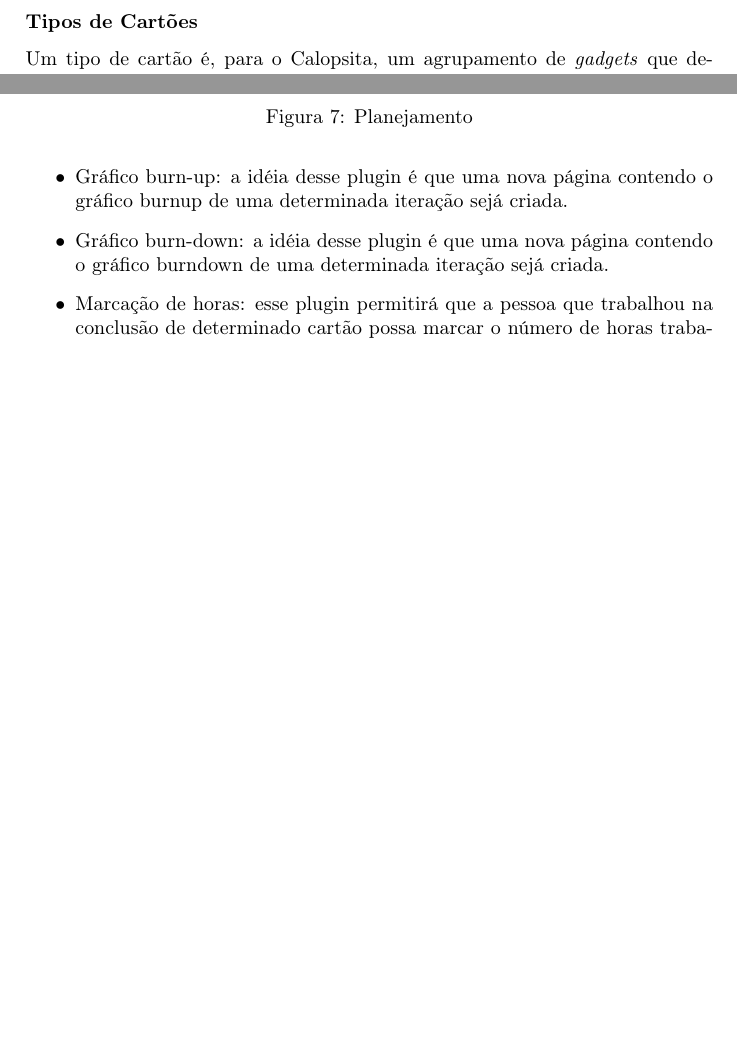
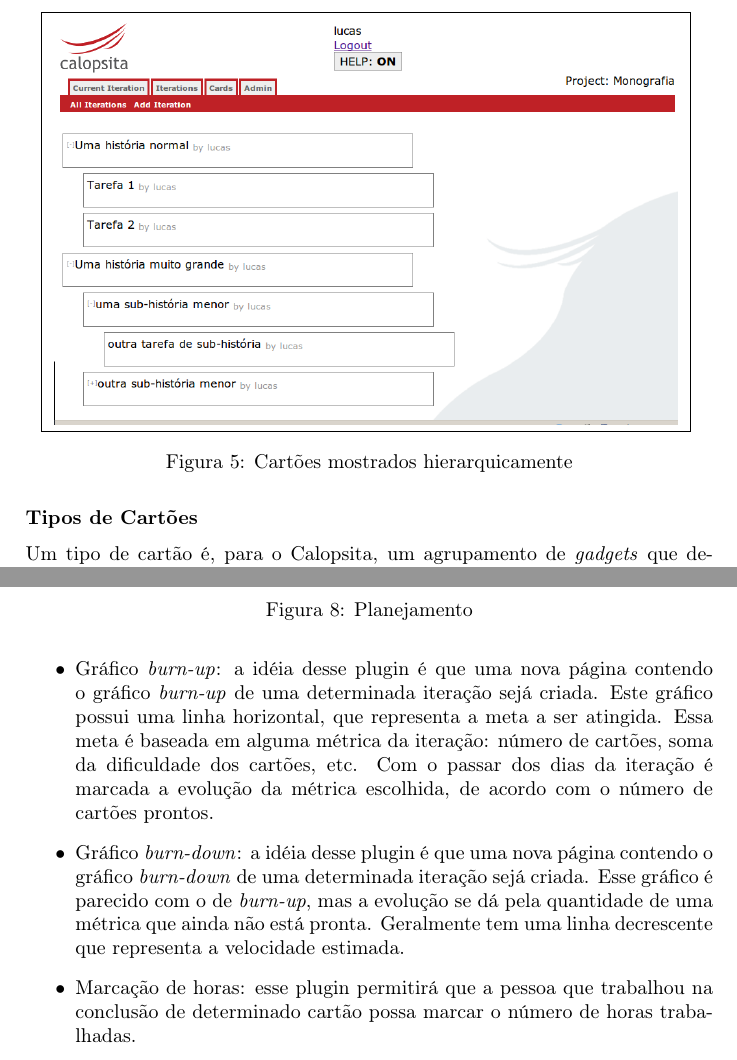
Before and after one commit to caelum/calopsita-monografia, a LaTeX document (monografia.tex, which reads 05-funcionalidades.tex): two parts of pages 22 and 23 of 35 before the commit and two parts of pages 22 and 24 of 35 after it, joined at a grey line, cut at the place of the change, the shorter picture padded with empty space. Compiled offline with pdfLaTeX.

Commit message:
mais texto sobre funcionalidades

```diff
--- a/05-funcionalidades.tex
+++ b/05-funcionalidades.tex
@@ -20,6 +20,14 @@ A vantagem é que pode-se criar uma hierarquia, tão profunda quanto se desejar,
   \caption{Cartão}\label{figura:cartao}
 \end{figure}
 
+\begin{figure}[H]
+  \centering
+  \fbox{
+    \includegraphics[width=110mm]{images/hierarquia-de-cartoes.png}
+  }
+  \caption{Cartões mostrados hierarquicamente}\label{figura:hierarquia}
+\end{figure}
+
 \subsubsection*{Tipos de Cartões}
 
 Um tipo de cartão é, para o \calopsita{}, um agrupamento de \textit{gadgets} que definem o comportamento de um determinado cartão. Perceba que a noção é puramente semântica, já que os \textit{gadgets} podem ser habilitados e desabilitados individualmente, por cartão.
@@ -70,8 +69,8 @@ Como explicado anteriormente, o \calopsita{} possuí um núcleo com as funcional
 	  \caption{Planejamento}\label{figura:planejamento}
 	\end{figure}
 	}
-	\item{Gráfico burn-up: a idéia desse plugin é que uma nova página contendo o gráfico burnup de uma determinada iteração sejá criada.}
-	\item{Gráfico burn-down: a idéia desse plugin é que uma nova página contendo o gráfico burndown de uma determinada iteração sejá criada.}
+	\item{Gráfico \textit{burn-up}: a idéia desse plugin é que uma nova página contendo o gráfico \textit{burn-up} de uma determinada iteração sejá criada. Este gráfico possui uma linha horizontal, que representa a meta a ser atingida. Essa meta é baseada em alguma métrica da iteração: número de cartões, soma da dificuldade dos cartões, etc. Com o passar dos dias da iteração é marcada a evolução da métrica escolhida, de acordo com o número de cartões prontos.}
+	\item{Gráfico \textit{burn-down}: a idéia desse plugin é que uma nova página contendo o gráfico \textit{burn-down} de uma determinada iteração sejá criada. Esse gráfico é parecido com o de \textit{burn-up}, mas a evolução se dá pela quantidade de uma métrica que ainda não está pronta. Geralmente tem uma linha decrescente que representa a velocidade estimada.}
 	\item{Marcação de horas: esse plugin permitirá que a pessoa que trabalhou na conclusão de determinado cartão possa marcar o número de horas trabalhadas.}
 	\item{Estimativas: possibilitará que um cartão tenha sua dificuldade estimada em pontos.}
 	\item{Personas: criará uma área especial para a definição de personas. Essas personas poderão ser utilizadas mais facilmente na criação de novos cartões.}
```
Also changed, not shown: images/hierarquia-de-cartoes.png (added), 05-funcionalidades.tex (11 more changed lines).
